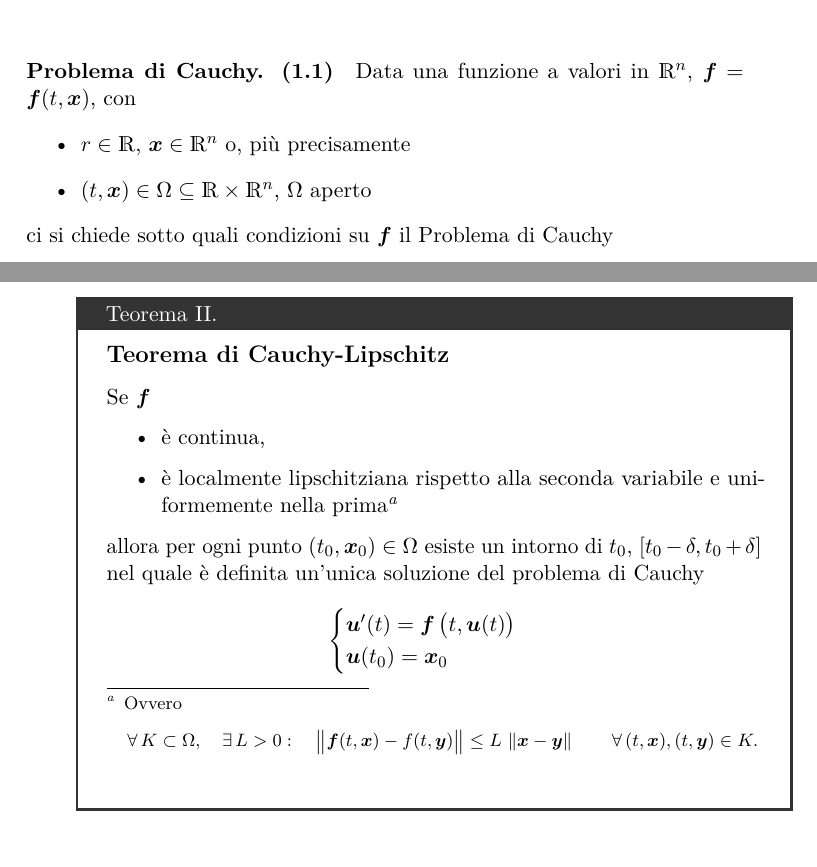
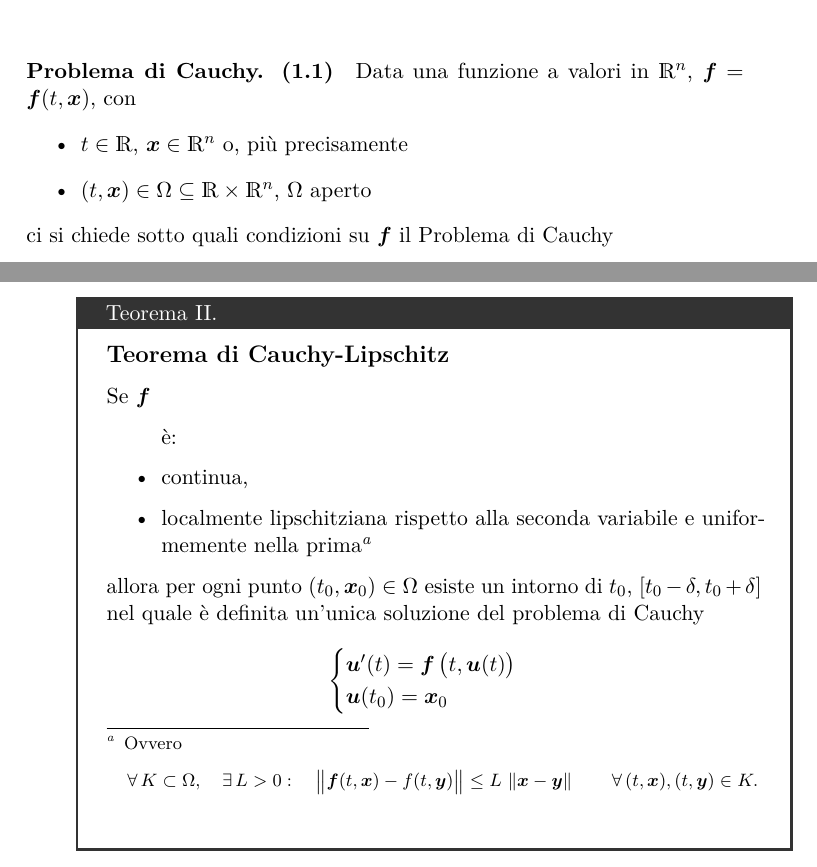
Before and after one commit to ciri02/mod_differenziali_22-23, a LaTeX book (Prima Parte/mod_differenziali.tex, which reads Prima Parte/Days/2023_02_23.tex): two parts of pages 5 and 6 of 73, joined at a grey line, cut so that both start at the same text. Compiled offline with pdfLaTeX; TikZ figures are drawn from their code, not taken from saved files.

Commit message:
Update 2023_02_23.tex

```diff
--- a/Prima Parte/Days/2023_02_23.tex
+++ b/Prima Parte/Days/2023_02_23.tex
@@ -3,7 +3,7 @@
 %% BEGIN Problema di Cauchy
 \paragrafo{Problema di Cauchy}{%
     Data una funzione a valori in $ \R^{n} $, $ \bm{f}=\bm{f}(t,\bm{x}) $, con \begin{itemize}
-        \item $ r \in \R  $, $ \bm{x} \in \R^{n} $ o, più precisamente
+        \item $ t \in \R  $, $ \bm{x} \in \R^{n} $ o, più precisamente
         \item $ (t,\bm{x}) \in \Omega \subseteq \R\times \R^{n}$, $ \Omega $ aperto
     \end{itemize}ci si chiede sotto quali condizioni su $ \bm{f} $ il Problema di Cauchy \[
         \begin{cases}
@@ -43,9 +43,9 @@
 %% END
 %% BEGIN Teorema di Cauchy-Lipschitz
 \teorema[Teorema di Cauchy-Lipschitz]{ldksnaflkjnadflkjadnsflajknkljndasf}{
-    Se $ \bm{f} $ \begin{itemize}
-        \item è continua,
-        \item è localmente lipschitziana rispetto alla seconda variabile e uniformemente nella prima\footnote{Ovvero \[
+    Se $ \bm{f} $ \begin{itemize} è:
+        \item continua,
+        \item localmente lipschitziana rispetto alla seconda variabile e uniformemente nella prima\footnote{Ovvero \[
             \forall\, K \subset \Omega,\quad \exists\,L>0:\quad \norma{\bm{f}(t,\bm{x})-f(t,\bm{y})}\le L\,\norma{\bm{x}-\bm{y}}\qquad \forall\,(t,\bm{x}), (t,\bm{y}) \in K.
         \]}
     \end{itemize}allora per ogni punto $ (t_0,\bm{x}_0) \in \Omega $ esiste un intorno di $ t_0 $, $ [t_0-\delta,t_0+\delta] $ nel quale è definita un'unica soluzione del problema di Cauchy \[
```
